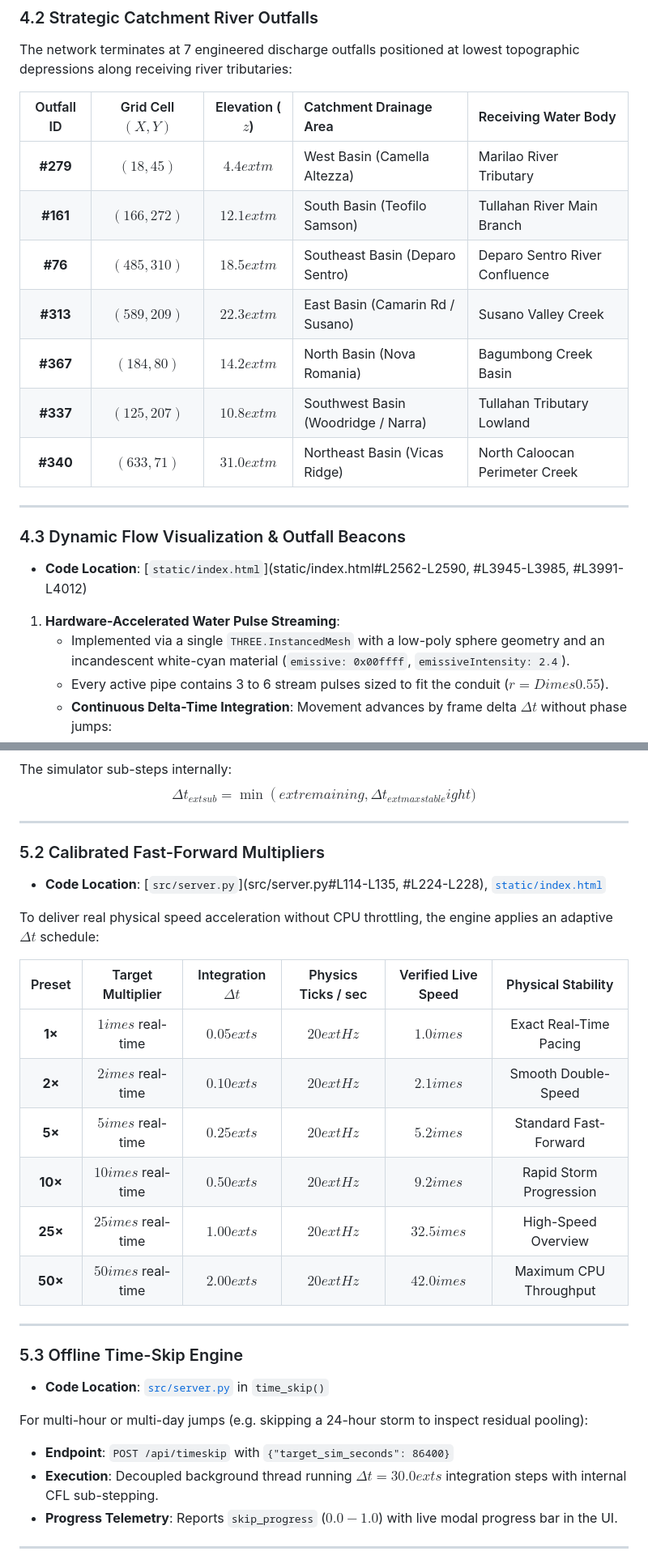
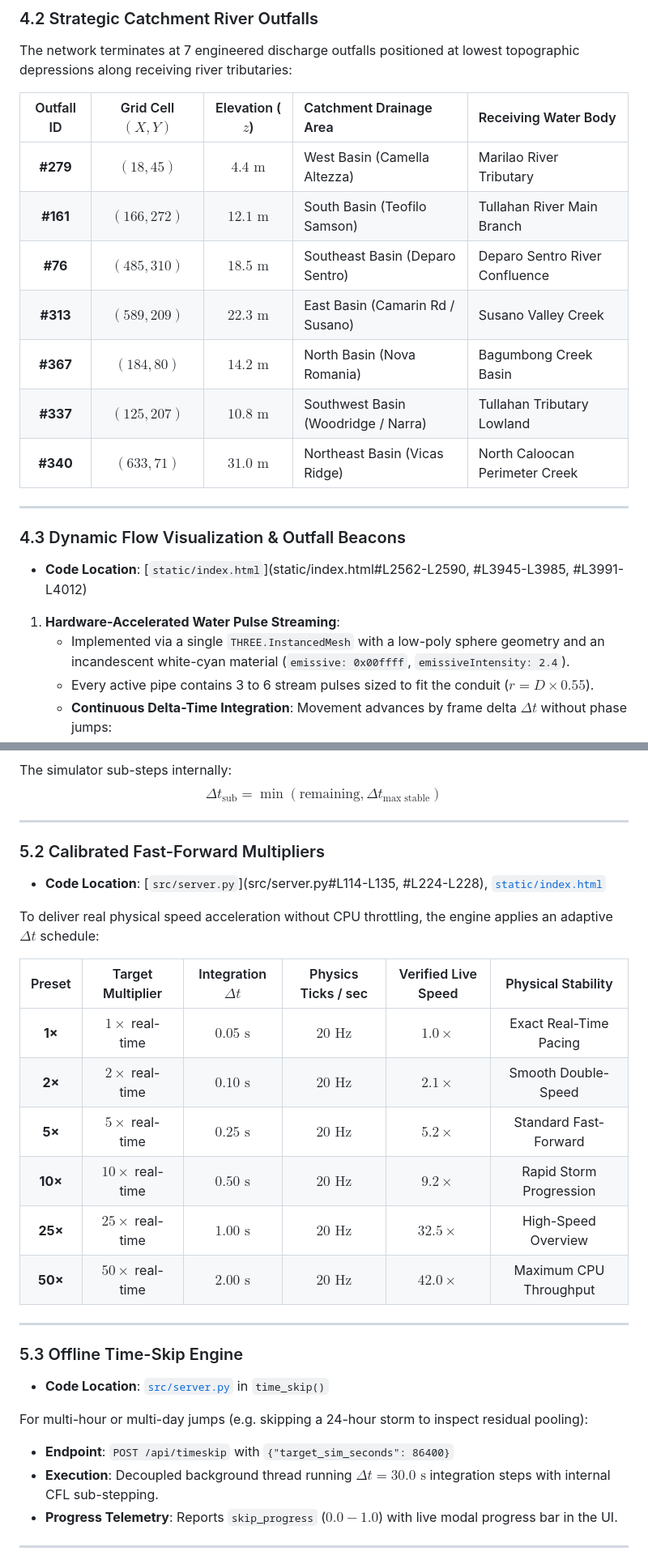
Before and after one commit to Lray143/Flood-Control, a Markdown page: README.md, 2 parts joined by grey strips. Shown at 81% size. GitHub-like rendering.

Commit message:
fix(docs): resolve LaTeX escape sequences in README for flawless KaTeX math rendering

```diff
--- a/README.md
+++ b/README.md
@@ -367,13 +334,13 @@ The network terminates at 7 engineered discharge outfalls positioned at lowest t
 
 | Outfall ID | Grid Cell $(X, Y)$ | Elevation ($z$) | Catchment Drainage Area | Receiving Water Body |
 | :---: | :---: | :---: | :--- | :--- |
-| **#279** | $(18, 45)$ | $4.4	ext{ m}$ | West Basin (Camella Altezza) | Marilao River Tributary |
-| **#161** | $(166, 272)$ | $12.1	ext{ m}$ | South Basin (Teofilo Samson) | Tullahan River Main Branch |
-| **#76** | $(485, 310)$ | $18.5	ext{ m}$ | Southeast Basin (Deparo Sentro) | Deparo Sentro River Confluence |
-| **#313** | $(589, 209)$ | $22.3	ext{ m}$ | East Basin (Camarin Rd / Susano) | Susano Valley Creek |
-| **#367** | $(184, 80)$ | $14.2	ext{ m}$ | North Basin (Nova Romania) | Bagumbong Creek Basin |
-| **#337** | $(125, 207)$ | $10.8	ext{ m}$ | Southwest Basin (Woodridge / Narra) | Tullahan Tributary Lowland |
-| **#340** | $(633, 71)$ | $31.0	ext{ m}$ | Northeast Basin (Vicas Ridge) | North Caloocan Perimeter Creek |
+| **#279** | $(18, 45)$ | $4.4\text{ m}$ | West Basin (Camella Altezza) | Marilao River Tributary |
+| **#161** | $(166, 272)$ | $12.1\text{ m}$ | South Basin (Teofilo Samson) | Tullahan River Main Branch |
+| **#76** | $(485, 310)$ | $18.5\text{ m}$ | Southeast Basin (Deparo Sentro) | Deparo Sentro River Confluence |
+| **#313** | $(589, 209)$ | $22.3\text{ m}$ | East Basin (Camarin Rd / Susano) | Susano Valley Creek |
+| **#367** | $(184, 80)$ | $14.2\text{ m}$ | North Basin (Nova Romania) | Bagumbong Creek Basin |
+| **#337** | $(125, 207)$ | $10.8\text{ m}$ | Southwest Basin (Woodridge / Narra) | Tullahan Tributary Lowland |
+| **#340** | $(633, 71)$ | $31.0\text{ m}$ | Northeast Basin (Vicas Ridge) | North Caloocan Perimeter Creek |
 
 ---
 
@@ -383,5 +350,5 @@ The network terminates at 7 engineered discharge outfalls positioned at lowest t
 
 1. **Hardware-Accelerated Water Pulse Streaming**:
    - Implemented via a single `THREE.InstancedMesh` with a low-poly sphere geometry and an incandescent white-cyan material (`emissive: 0x00ffff`, `emissiveIntensity: 2.4`).
-   - Every active pipe contains 3 to 6 stream pulses sized to fit the conduit ($r = D 	imes 0.55$).
+   - Every active pipe contains 3 to 6 stream pulses sized to fit the conduit ($r = D \times 0.55$).
    - **Continuous Delta-Time Integration**: Movement advances by frame delta $\Delta t$ without phase jumps:
@@ -411,7 +374,6 @@ For grid cell resolution $\Delta x = 5.0	ext{ m}$, gravity $g = 9.81	ext{ m}/	ex
 
 The simulator sub-steps internally:
-$$\Delta t_{	ext{sub}} = \min\left( 	ext{remaining}, \Delta t_{	ext{max stable}}
-ight)$$
+$$\Delta t_{\text{sub}} = \min\left( \text{remaining}, \Delta t_{\text{max stable}} \right)$$
 
 ---
 
@@ -423,12 +385,12 @@ To deliver real physical speed acceleration without CPU throttling, the engine a
 
 | Preset | Target Multiplier | Integration $\Delta t$ | Physics Ticks / sec | Verified Live Speed | Physical Stability |
 | :---: | :---: | :---: | :---: | :---: | :---: |
-| **1×** | $1	imes$ real-time | $0.05	ext{ s}$ | $20	ext{ Hz}$ | **$1.0	imes$** | Exact Real-Time Pacing |
-| **2×** | $2	imes$ real-time | $0.10	ext{ s}$ | $20	ext{ Hz}$ | **$2.1	imes$** | Smooth Double-Speed |
-| **5×** | $5	imes$ real-time | $0.25	ext{ s}$ | $20	ext{ Hz}$ | **$5.2	imes$** | Standard Fast-Forward |
-| **10×** | $10	imes$ real-time | $0.50	ext{ s}$ | $20	ext{ Hz}$ | **$9.2	imes$** | Rapid Storm Progression |
-| **25×** | $25	imes$ real-time | $1.00	ext{ s}$ | $20	ext{ Hz}$ | **$32.5	imes$** | High-Speed Overview |
-| **50×** | $50	imes$ real-time | $2.00	ext{ s}$ | $20	ext{ Hz}$ | **$42.0	imes$** | Maximum CPU Throughput |
+| **1×** | $1\times$ real-time | $0.05\text{ s}$ | $20\text{ Hz}$ | **$1.0\times$** | Exact Real-Time Pacing |
+| **2×** | $2\times$ real-time | $0.10\text{ s}$ | $20\text{ Hz}$ | **$2.1\times$** | Smooth Double-Speed |
+| **5×** | $5\times$ real-time | $0.25\text{ s}$ | $20\text{ Hz}$ | **$5.2\times$** | Standard Fast-Forward |
+| **10×** | $10\times$ real-time | $0.50\text{ s}$ | $20\text{ Hz}$ | **$9.2\times$** | Rapid Storm Progression |
+| **25×** | $25\times$ real-time | $1.00\text{ s}$ | $20\text{ Hz}$ | **$32.5\times$** | High-Speed Overview |
+| **50×** | $50\times$ real-time | $2.00\text{ s}$ | $20\text{ Hz}$ | **$42.0\times$** | Maximum CPU Throughput |
 
 ---
 
@@ -438,7 +400,7 @@ To deliver real physical speed acceleration without CPU throttling, the engine a
 
 For multi-hour or multi-day jumps (e.g. skipping a 24-hour storm to inspect residual pooling):
 * **Endpoint**: `POST /api/timeskip` with `{"target_sim_seconds": 86400}`
-* **Execution**: Decoupled background thread running $\Delta t = 30.0	ext{ s}$ integration steps with internal CFL sub-stepping.
+* **Execution**: Decoupled background thread running $\Delta t = 30.0\text{ s}$ integration steps with internal CFL sub-stepping.
 * **Progress Telemetry**: Reports `skip_progress` ($0.0 - 1.0$) with live modal progress bar in the UI.
 
 ---
```
Also changed, not shown: other parts of README.md (+83 -120 lines).
